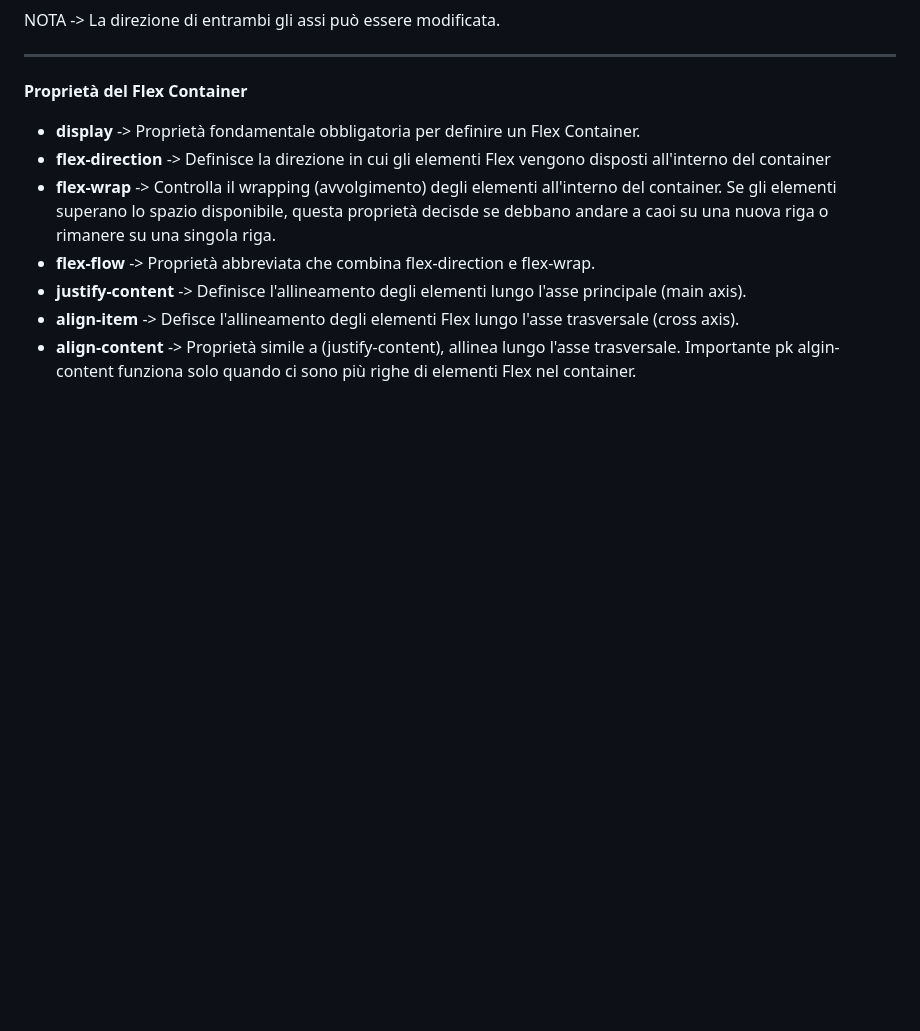
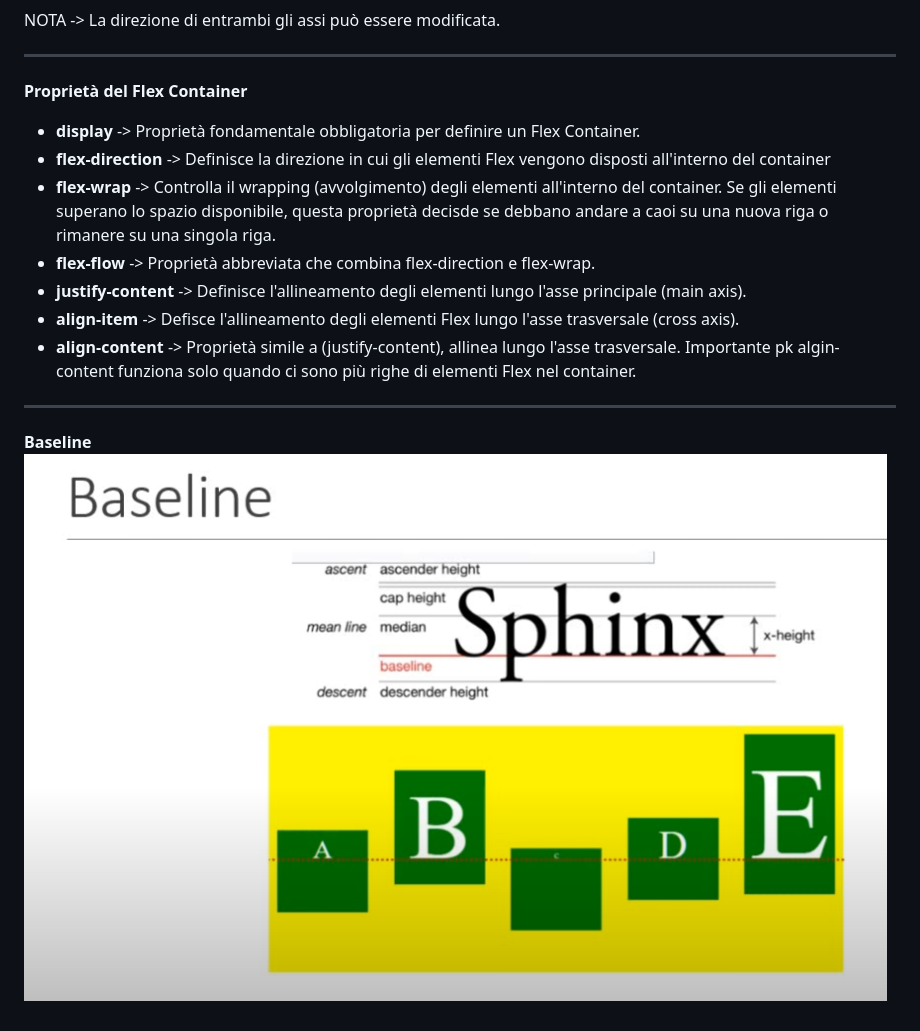
Before and after one commit to Fede046/HTML-CSS, a Markdown page: FlexBox/filde.md, the part around the change. Rendered like a GitHub page; pictures changed too: FlexBox/image-2.png (added); blank space fills up the shorter version.

```diff
--- a/FlexBox/filde.md
+++ b/FlexBox/filde.md
@@ -38,3 +38,12 @@ NOTA -> La direzione di entrambi gli assi può essere modificata.
 - **justify-content** -> Definisce l'allineamento degli elementi lungo l'asse principale (main axis).
 - **align-item** -> Defisce l'allineamento degli elementi Flex lungo l'asse trasversale (cross axis).
 - **align-content** -> Proprietà simile a (justify-content), allinea lungo l'asse trasversale. Importante pk algin-content funziona solo quando ci sono più righe di elementi Flex nel container.
+
+
+
+
+-------
+
+
+**Baseline**
+![alt text](image-2.png)
```
Also changed, not shown: 4 other files.
